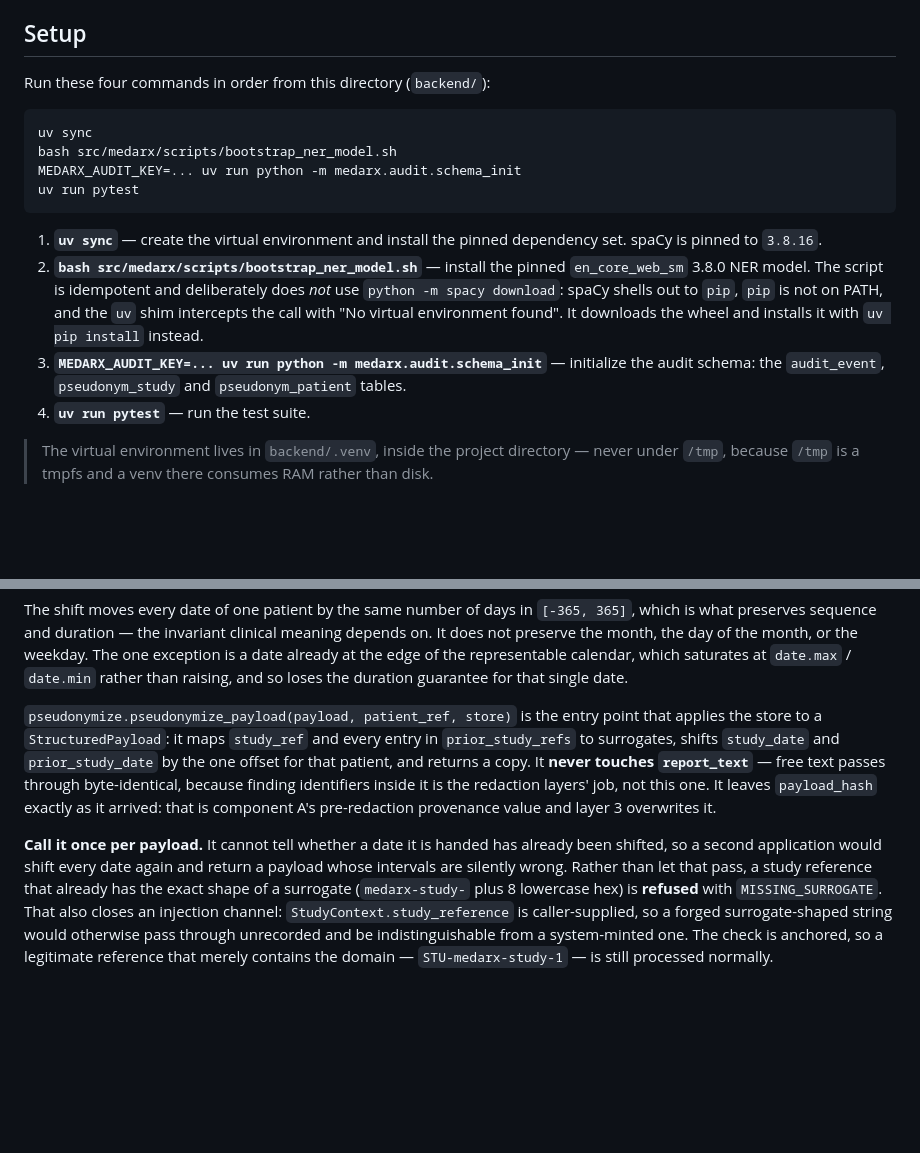
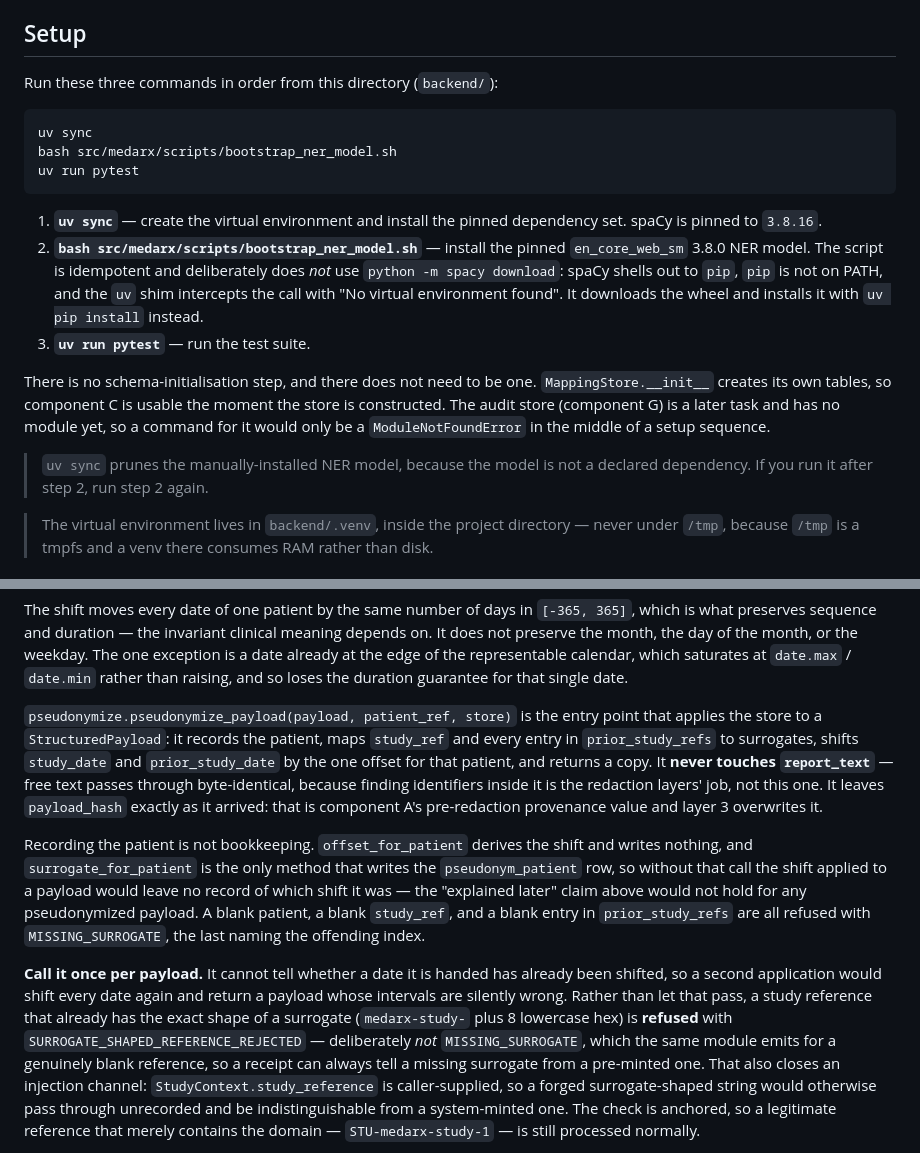
Before and after one commit to sauryagur/Medarx, a Markdown page: backend/README.md, 2 parts joined by grey strips. Rendered like a GitHub page; blank space fills up the shorter version.

Commit message:
docs(readme): correct the refusal code and drop the module that does not exist
Setup step 3 ran python -m medarx.audit.schema_init, and there is no
medarx.audit package: component G is a later task, so a developer
following the four commands in order got ModuleNotFoundError at step 3 and
never reached step 4. MappingStore.__init__ creates its own tables, so
component C needs no such step either. Three commands now.

The Component C section said a surrogate-shaped study reference is refused
with MISSING_SURROGATE. The code emits SURROGATE_SHAPED_REFERENCE_REJECTED
and a test pins it, because reusing MISSING_SURROGATE would leave a
receipt unable to tell a missing surrogate from a pre-minted one.

The section also now says the patient is recorded, and that blank prior
references are refused with MISSING_SURROGATE, both of which the previous
revision did not describe and one of which the previous revision got wrong.

The uv sync note is measured: uv sync --dry-run reports it would uninstall
en-core-web-sm, which appears nowhere in uv.lock or pyproject.toml.

````diff
--- a/backend/README.md
+++ b/backend/README.md
@@ -10,12 +10,11 @@ enforces conformance: it sweeps every action code emitted under
 
 ## Setup
 
-Run these four commands in order from this directory (`backend/`):
+Run these three commands in order from this directory (`backend/`):
 
 ```bash
 uv sync
 bash src/medarx/scripts/bootstrap_ner_model.sh
-MEDARX_AUDIT_KEY=... uv run python -m medarx.audit.schema_init
 uv run pytest
 ```
 
@@ -27,10 +26,16 @@ uv run pytest
    is not on PATH, and the `uv` shim intercepts the call with "No virtual
    environment found". It downloads the wheel and installs it with
    `uv pip install` instead.
-3. **`MEDARX_AUDIT_KEY=... uv run python -m medarx.audit.schema_init`** —
-   initialize the audit schema: the `audit_event`, `pseudonym_study` and
-   `pseudonym_patient` tables.
-4. **`uv run pytest`** — run the test suite.
+3. **`uv run pytest`** — run the test suite.
+
+There is no schema-initialisation step, and there does not need to be one.
+`MappingStore.__init__` creates its own tables, so component C is usable the
+moment the store is constructed. The audit store (component G) is a later task
+and has no module yet, so a command for it would only be a `ModuleNotFoundError`
+in the middle of a setup sequence.
+
+> `uv sync` prunes the manually-installed NER model, because the model is not a
+> declared dependency. If you run it after step 2, run step 2 again.
 
 > The virtual environment lives in `backend/.venv`, inside the project
 > directory — never under `/tmp`, because `/tmp` is a tmpfs and a venv there
@@ -127,20 +132,31 @@ representable calendar, which saturates at `date.max` / `date.min` rather than
 raising, and so loses the duration guarantee for that single date.
 
 `pseudonymize.pseudonymize_payload(payload, patient_ref, store)` is the entry
-point that applies the store to a `StructuredPayload`: it maps `study_ref` and
-every entry in `prior_study_refs` to surrogates, shifts `study_date` and
-`prior_study_date` by the one offset for that patient, and returns a copy. It
-**never touches `report_text`** — free text passes through byte-identical,
-because finding identifiers inside it is the redaction layers' job, not this
-one. It leaves `payload_hash` exactly as it arrived: that is component A's
-pre-redaction provenance value and layer 3 overwrites it.
+point that applies the store to a `StructuredPayload`: it records the patient,
+maps `study_ref` and every entry in `prior_study_refs` to surrogates, shifts
+`study_date` and `prior_study_date` by the one offset for that patient, and
+returns a copy. It **never touches `report_text`** — free text passes through
+byte-identical, because finding identifiers inside it is the redaction layers'
+job, not this one. It leaves `payload_hash` exactly as it arrived: that is
+component A's pre-redaction provenance value and layer 3 overwrites it.
+
+Recording the patient is not bookkeeping. `offset_for_patient` derives the shift
+and writes nothing, and `surrogate_for_patient` is the only method that writes
+the `pseudonym_patient` row, so without that call the shift applied to a
+payload would leave no record of which shift it was — the "explained later"
+claim above would not hold for any pseudonymized payload. A blank patient, a
+blank `study_ref`, and a blank entry in `prior_study_refs` are all refused with
+`MISSING_SURROGATE`, the last naming the offending index.
 
 **Call it once per payload.** It cannot tell whether a date it is handed has
 already been shifted, so a second application would shift every date again and
 return a payload whose intervals are silently wrong. Rather than let that pass,
 a study reference that already has the exact shape of a surrogate
-(`medarx-study-` plus 8 lowercase hex) is **refused** with `MISSING_SURROGATE`.
-That also closes an injection channel: `StudyContext.study_reference` is
+(`medarx-study-` plus 8 lowercase hex) is **refused** with
+`SURROGATE_SHAPED_REFERENCE_REJECTED` — deliberately *not* `MISSING_SURROGATE`,
+which the same module emits for a genuinely blank reference, so a receipt can
+always tell a missing surrogate from a pre-minted one. That also closes an
+injection channel: `StudyContext.study_reference` is
 caller-supplied, so a forged surrogate-shaped string would otherwise pass
 through unrecorded and be indistinguishable from a system-minted one. The
 check is anchored, so a legitimate reference that merely contains the domain —
````
